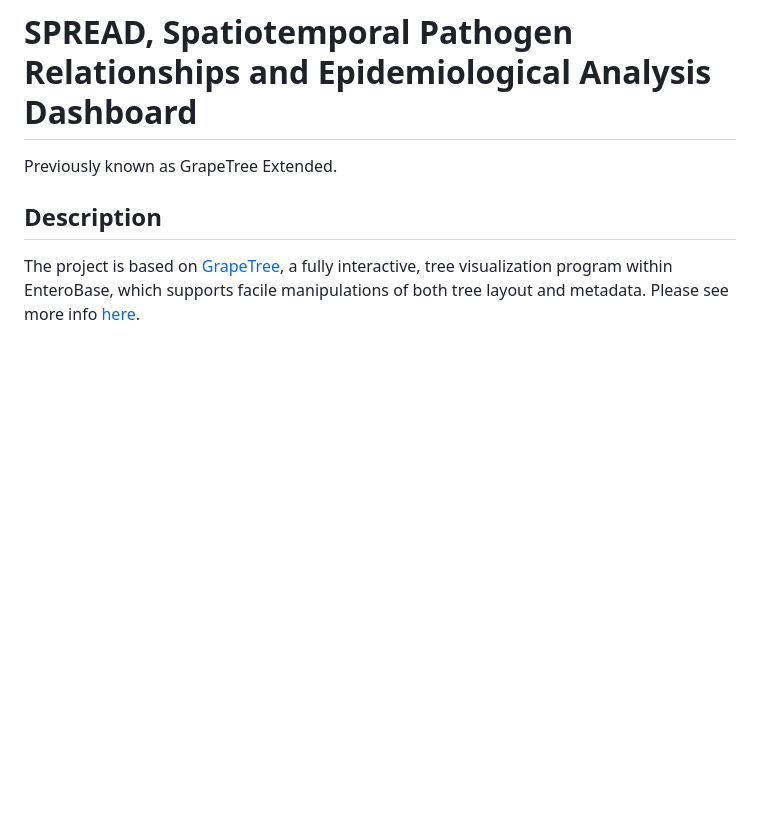
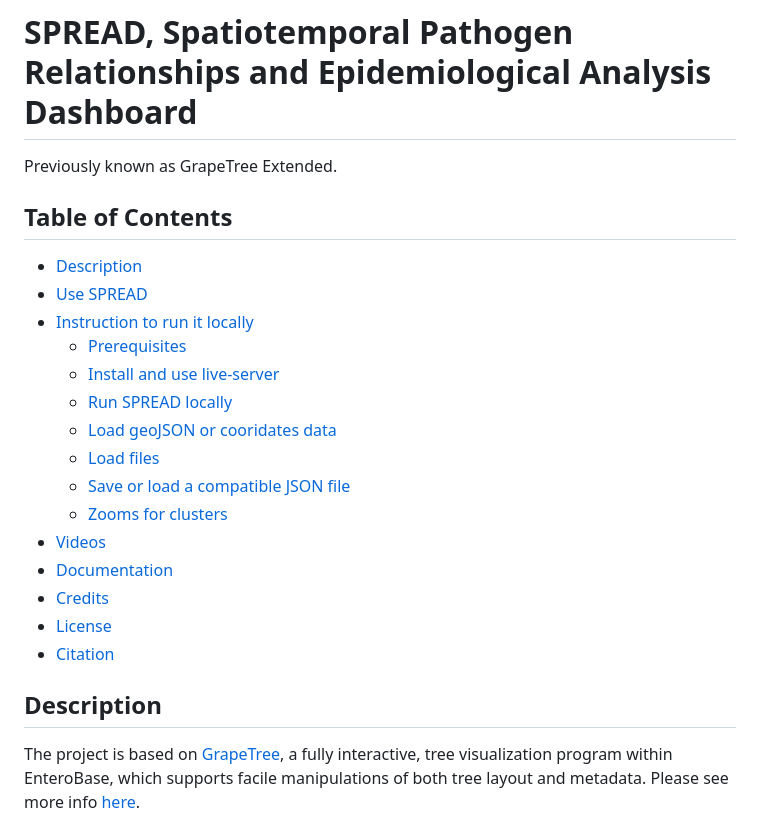
Before and after one commit to genpat-it/spread, a Markdown page: README.md, the part around the change. GitHub-like rendering; blank space fills up the shorter version.

```diff
--- a/README.md
+++ b/README.md
@@ -1,6 +1,23 @@
 # SPREAD, Spatiotemporal Pathogen Relationships and Epidemiological Analysis Dashboard
 
 Previously known as GrapeTree Extended.
+
+## Table of Contents
+- [Description](#description)
+- [Use SPREAD](#use-spread)
+- [Instruction to run it locally](#instruction-to-run-it-locally)
+  - [Prerequisites](#prerequisites)
+  - [Install and use live-server](#install-and-use-live-server)
+  - [Run SPREAD locally](#run-spread-locally)
+  - [Load geoJSON or cooridates data](#load-geojson-or-cooridates-data)
+  - [Load files](#load-files)
+  - [Save or load a compatible JSON file](#save-or-load-a-compatible-json-file)
+  - [Zooms for clusters](#zooms-for-clusters)
+- [Videos](#videos)
+- [Documentation](#documentation)
+- [Credits](#credits)
+- [License](#license)
+- [Citation](#citation)
 
 ## Description
 
```
